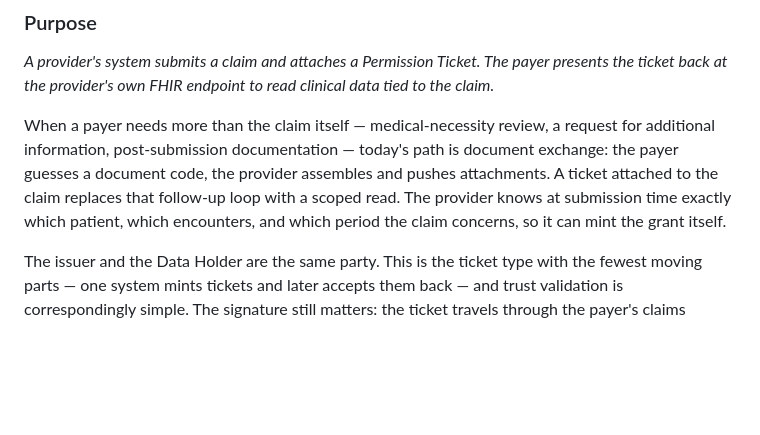
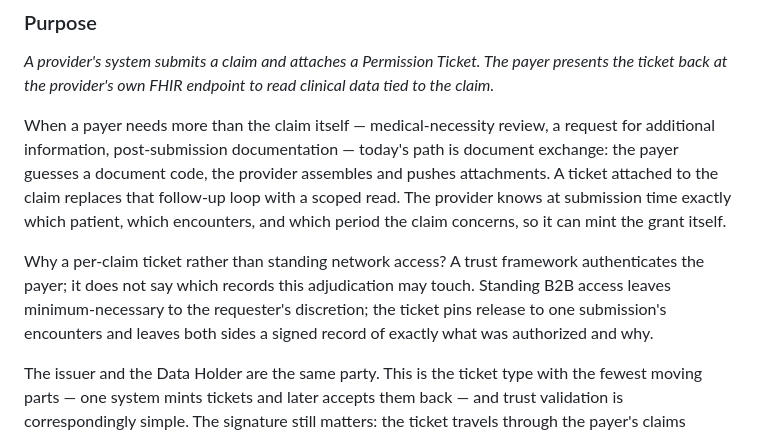
Before and after one commit to jmandel/smart-permission-tickets-wip, a Markdown page: input/pagecontent/payer-claims-adjudication.md, the part around the change. Drawn GitHub-style; blank space fills up the shorter version.

Commit message:
Payer claims: say why a per-claim ticket beats standing network access
Co-Authored-By: Claude Fable 5 <noreply@anthropic.com>

```diff
--- a/input/pagecontent/payer-claims-adjudication.md
+++ b/input/pagecontent/payer-claims-adjudication.md
@@ -9,6 +9,8 @@ This page defines one Permission Ticket type. The overview of all types is the [
 *A provider's system submits a claim and attaches a Permission Ticket. The payer presents the ticket back at the provider's own FHIR endpoint to read clinical data tied to the claim.*
 
 When a payer needs more than the claim itself — medical-necessity review, a request for additional information, post-submission documentation — today's path is document exchange: the payer guesses a document code, the provider assembles and pushes attachments. A ticket attached to the claim replaces that follow-up loop with a scoped read. The provider knows at submission time exactly which patient, which encounters, and which period the claim concerns, so it can mint the grant itself.
+
+Why a per-claim ticket rather than standing network access? A trust framework authenticates the payer; it does not say which records this adjudication may touch. Standing B2B access leaves minimum-necessary to the requester's discretion; the ticket pins release to one submission's encounters and leaves both sides a signed record of exactly what was authorized and why.
 
 The issuer and the Data Holder are the same party. This is the ticket type with the fewest moving parts — one system mints tickets and later accepts them back — and trust validation is correspondingly simple. The signature still matters: the ticket travels through the payer's claims pipeline, and only an authenticated client the provider accepts as acting for the requester can redeem it.
 
```
